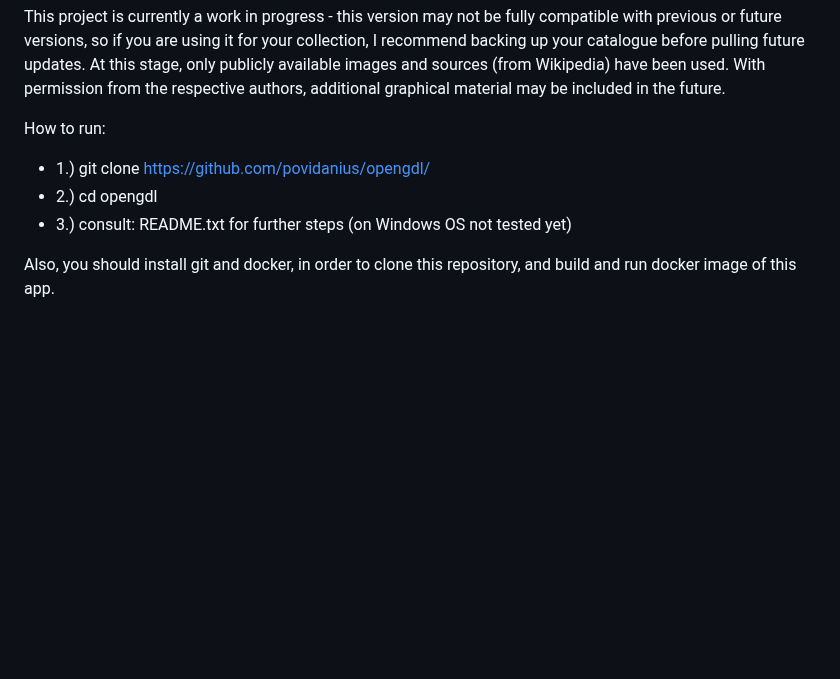
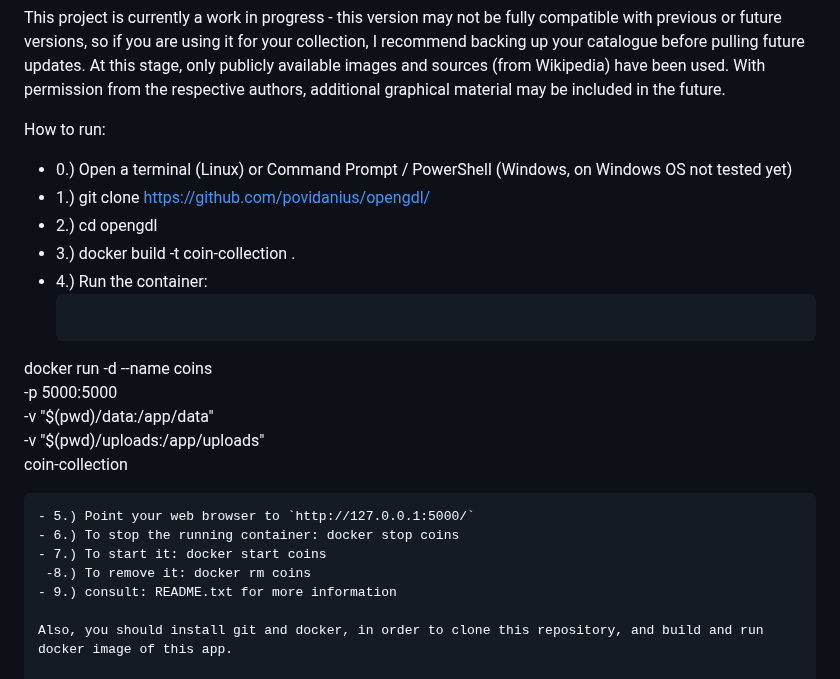
Before and after one commit to povidanius/opengdl, a Markdown page: README.md, the part around the change. Drawn GitHub-style; blank space fills up the shorter version.

````diff
--- a/README.md
+++ b/README.md
@@ -3,10 +3,23 @@ This is a Python app for a free, open-source personal numismatic catalogue of co
 This project is currently a work in progress - this version may not be fully compatible with previous or future versions, so if you are using it for your collection, I recommend backing up your catalogue before pulling future updates. At this stage, only publicly available images and sources (from Wikipedia) have been used. With permission from the respective authors, additional graphical material may be included in the future.
 
 How to run:
-
+- 0.)  Open a terminal (Linux) or Command Prompt / PowerShell (Windows, on Windows OS not tested yet)
 - 1.) git clone https://github.com/povidanius/opengdl/
 - 2.) cd opengdl
-- 3.) consult: README.txt for further steps (on Windows OS not tested yet)
+- 3.) docker build -t coin-collection .
+- 4.) Run the container:
+   ```
+docker run -d --name coins \
+  -p 5000:5000 \
+  -v "$(pwd)/data:/app/data" \
+  -v "$(pwd)/uploads:/app/uploads" \
+  coin-collection
+```
+- 5.) Point your web browser to `http://127.0.0.1:5000/`
+- 6.) To stop the running container: docker stop coins
+- 7.) To start it: docker start coins
+ -8.) To remove it: docker rm coins
+- 9.) consult: README.txt for more information
 
 Also, you should install git and docker, in order to clone this repository, and build and run docker image of this app.
 
````
